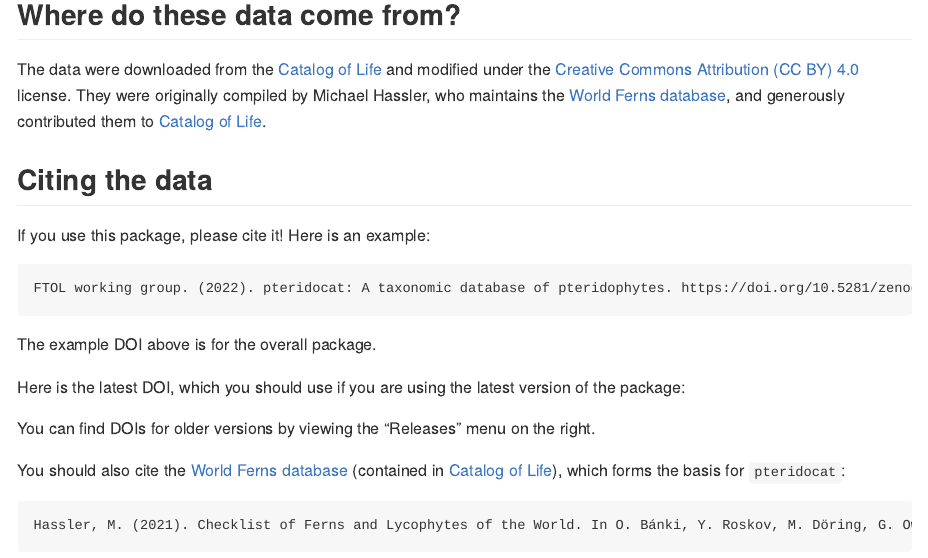
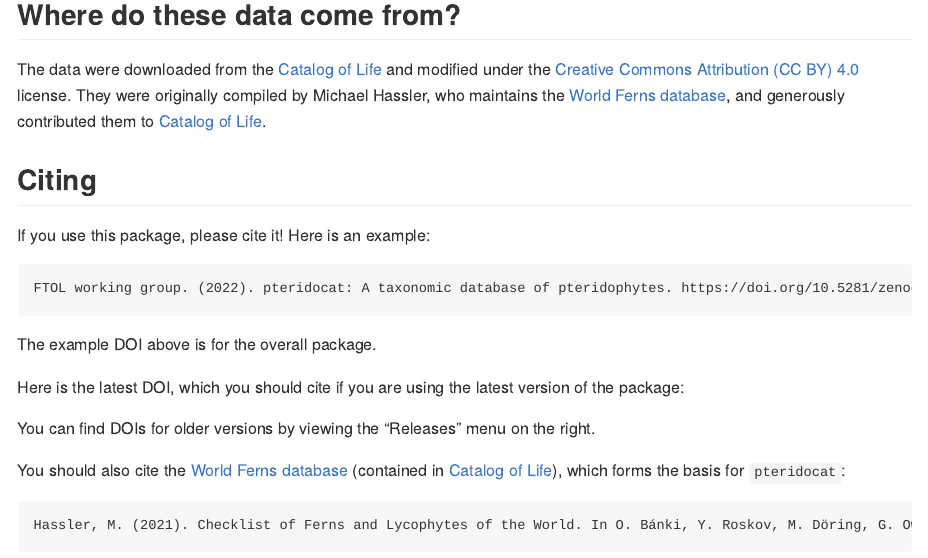
Before and after one commit to fernphy/pteridocat, an R Markdown document (README.Rmd): the page in a window 1100 px wide, from 1050 px down. The pictures show the output file README.md that the author committed with the source, drawn offline in the style of GitHub; badge pictures from the web are left out.

Commit message:
Update README

```diff
--- a/README.Rmd
+++ b/README.Rmd
@@ -57,7 +57,7 @@ license. They were originally compiled by Michael Hassler, who maintains the
 and generously contributed them to
 [Catalog of Life](https://www.catalogueoflife.org/).
 
-## Citing the data
+## Citing
 
 If you use this package, please cite it! Here is an example:
 
@@ -65,7 +65,7 @@ If you use this package, please cite it! Here is an example:
 
 The example DOI above is for the overall package.
 
-Here is the latest DOI, which you should use if you are using the latest
+Here is the latest DOI, which you should cite if you are using the latest
 version of the package:
 
 [![DOI](https://zenodo.org/badge/474876749.svg)](https://zenodo.org/badge/latestdoi/474876749)
```
Also changed, not shown: README.md.
